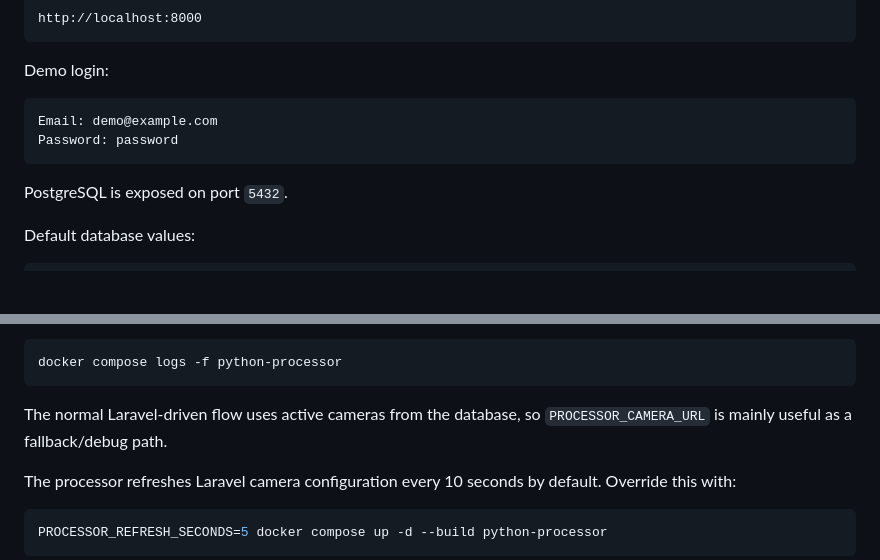
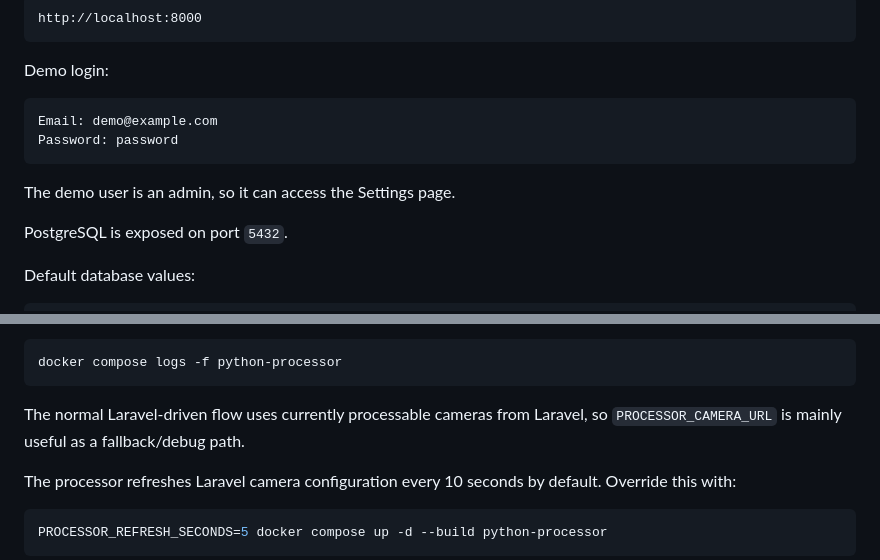
Before and after one commit to LucasTischer/video-monitor-hub, a Markdown page: README.md, 2 parts joined by grey strips. GitHub-like rendering; blank space fills up the shorter version.

````diff
--- a/README.md
+++ b/README.md
@@ -144,6 +146,8 @@ Email: demo@example.com
 Password: password
 ```
 
+The demo user is an admin, so it can access the Settings page.
+
 PostgreSQL is exposed on port `5432`.
 
 Default database values:
@@ -291,7 +315,7 @@ Watch processor logs:
 docker compose logs -f python-processor
 ```
 
-The normal Laravel-driven flow uses active cameras from the database, so `PROCESSOR_CAMERA_URL` is mainly useful as a fallback/debug path.
+The normal Laravel-driven flow uses currently processable cameras from Laravel, so `PROCESSOR_CAMERA_URL` is mainly useful as a fallback/debug path.
 
 The processor refreshes Laravel camera configuration every 10 seconds by default. Override this with:
 
````
Also changed, not shown: other parts of README.md (+30 -4 lines), docs/project-documentation.md (+89 -14 lines).
